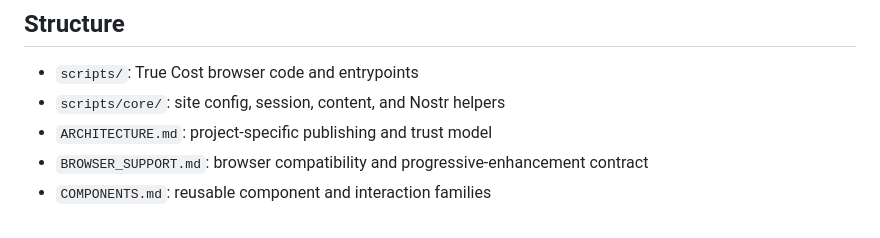
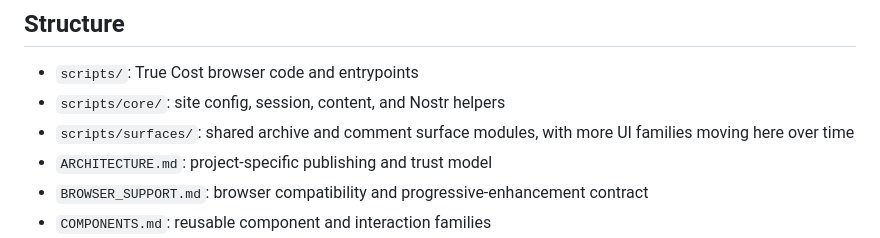
Before and after one commit to Aux0x7F/truecost, a Markdown page: README.md, the part around the change. Drawn GitHub-style.

```diff
--- a/README.md
+++ b/README.md
@@ -8,6 +8,7 @@ The reusable framework now lives separately in the sibling `nostr-site` repo.
 
 - `scripts/`: True Cost browser code and entrypoints
 - `scripts/core/`: site config, session, content, and Nostr helpers
+- `scripts/surfaces/`: shared archive and comment surface modules, with more UI families moving here over time
 - `ARCHITECTURE.md`: project-specific publishing and trust model
 - `BROWSER_SUPPORT.md`: browser compatibility and progressive-enhancement contract
 - `COMPONENTS.md`: reusable component and interaction families
```
Also changed, not shown: COMPONENTS.md (+15 -0 lines), ROADMAP.md (+2 -1 lines).
